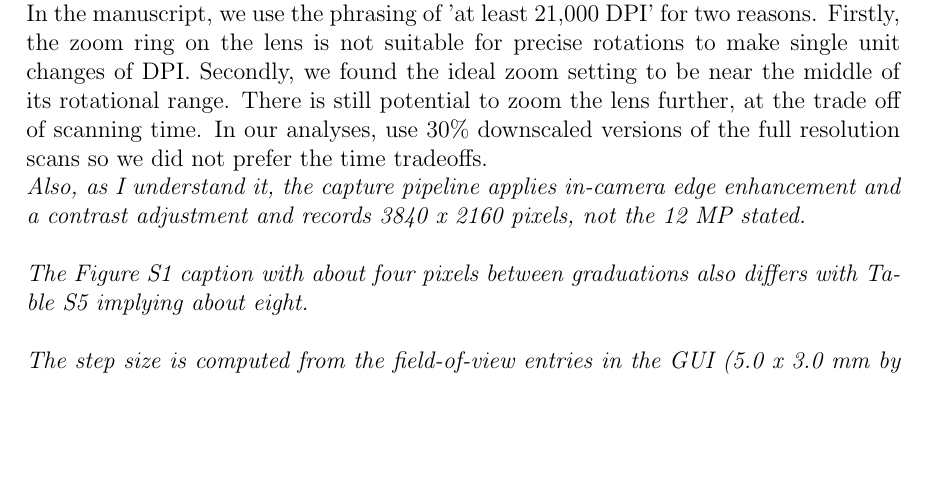
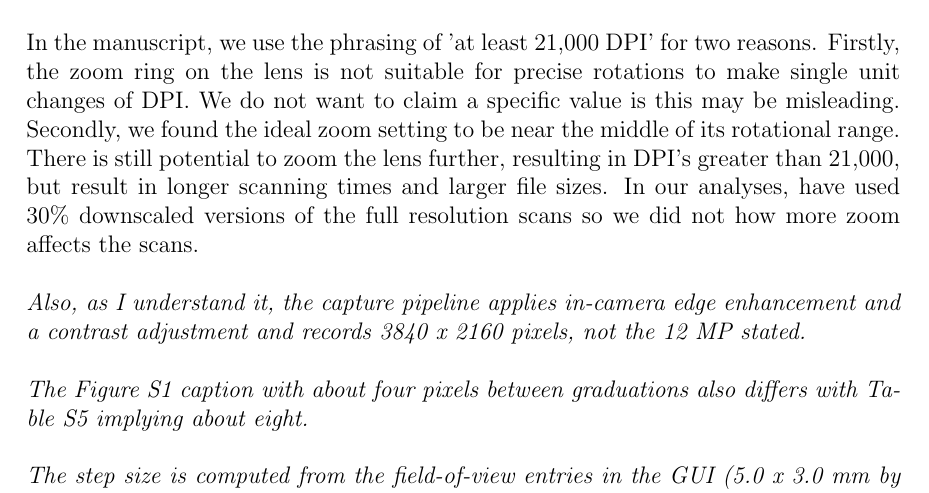
Before and after one commit to temporalecologylab/TreeRings, a LaTeX document (docs/writing/minor_rev2_letter_2.tex): part of page 1 of 3, cut so that both start at the same text, the shorter picture padded with empty space. Compiled offline with pdfLaTeX.

Commit message:
A few more DPI changes

```diff
--- a/docs/writing/minor_rev2_letter_2.tex
+++ b/docs/writing/minor_rev2_letter_2.tex
@@ -36,9 +36,9 @@
 
 \emph{There are also few minor discrepancies, such the reported DPI values that seem to diverge across the code and sections of the paper with values ranging between 20,520.7 to at least 21,000 to 21,169, etc.} \\
 
-We thank the editor for highlighting that multiple DPI values have been presented across the submission. We have added clarification between \lr{variable_dpi_1} and \lr{variable_dpi_2} to address this directly in the manuscript.
+We thank the editor for highlighting that multiple DPI values have been presented across the submission. We have added clarification between \lr{variable_dpi_1} and \lr{variable_dpi_2} to address this directly in the manuscript. \\
 
-In the manuscript, we use the phrasing of 'at least 21,000 DPI' for two reasons. Firstly, the zoom ring on the lens is not suitable for precise rotations to make single unit changes of DPI. Secondly, we found the ideal zoom setting to be near the middle of its rotational range. There is still potential to zoom the lens further, at the trade off of scanning time. In our analyses, use 30\% downscaled versions of the full resolution scans so we did not prefer the time tradeoffs.
+In the manuscript, we use the phrasing of 'at least 21,000 DPI' for two reasons. Firstly, the zoom ring on the lens is not suitable for precise rotations to make single unit changes of DPI. We do not want to claim a specific value is this may be misleading. Secondly, we found the ideal zoom setting to be near the middle of its rotational range. There is still potential to zoom the lens further, resulting in DPI's greater than 21,000, but result in longer scanning times and larger file sizes. In our analyses, have used 30\% downscaled versions of the full resolution scans so we did not how more zoom affects the scans. \\
 
 \emph{Also, as I understand it, the capture pipeline applies in-camera edge enhancement and a contrast adjustment and records 3840 x 2160 pixels, not the 12 MP stated.} \\
 
```
Also changed, not shown: docs/writing/paper_anon.tex (+1 -1 lines), docs/writing/minor_rev2_letter_2.pdf, 1 other file.
